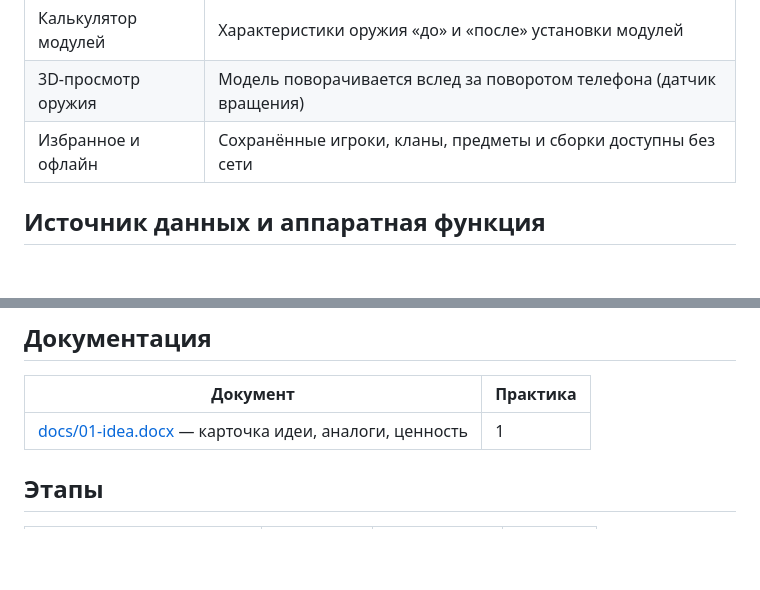
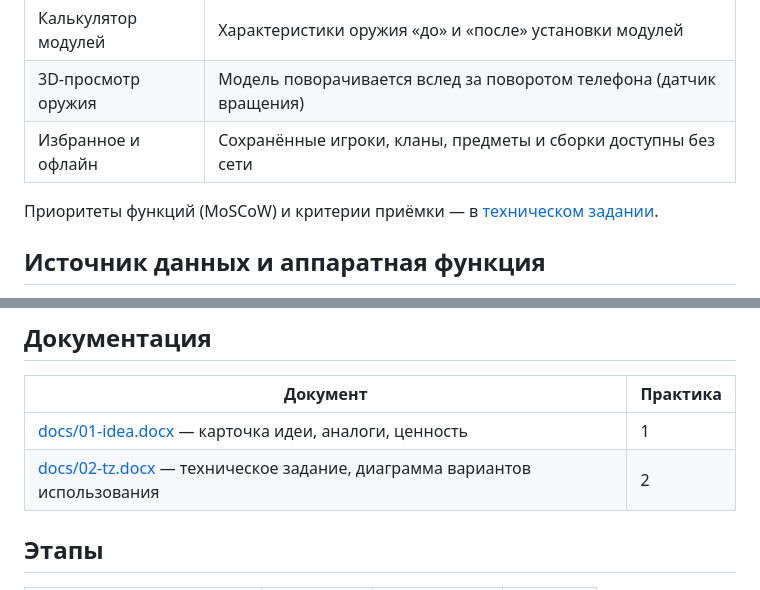
Before and after one commit to deadman111111/StalZoneMobile, a Markdown page: README.md, 2 parts joined by grey strips. Drawn GitHub-style; blank space fills up the shorter version.

Commit message:
docs: Добавление Тех. задания

```diff
--- a/README.md
+++ b/README.md
@@ -18,6 +18,8 @@ StalZone выходит только на ПК, и вне компьютера
 | 3D-просмотр оружия | Модель поворачивается вслед за поворотом телефона (датчик вращения) |
 | Избранное и офлайн | Сохранённые игроки, кланы, предметы и сборки доступны без сети |
 
+Приоритеты функций (MoSCoW) и критерии приёмки — в [техническом задании](docs/02-tz.docx).
+
 ## Источник данных и аппаратная функция
 
 - **Источники данных:** официальный API StalZone (EXBO), [открытая база предметов EXBO](https://github.com/EXBO-Studio/stalcraft-database).
@@ -30,6 +32,7 @@ StalZone выходит только на ПК, и вне компьютера
 | Документ | Практика |
 |---|---|
 | [docs/01-idea.docx](docs/01-idea.docx) — карточка идеи, аналоги, ценность | 1 |
+| [docs/02-tz.docx](docs/02-tz.docx) — техническое задание, диаграмма вариантов использования | 2 |
 
 ## Этапы
 
```
Also changed, not shown: dock/Use-case.png (added), 1 other file.
